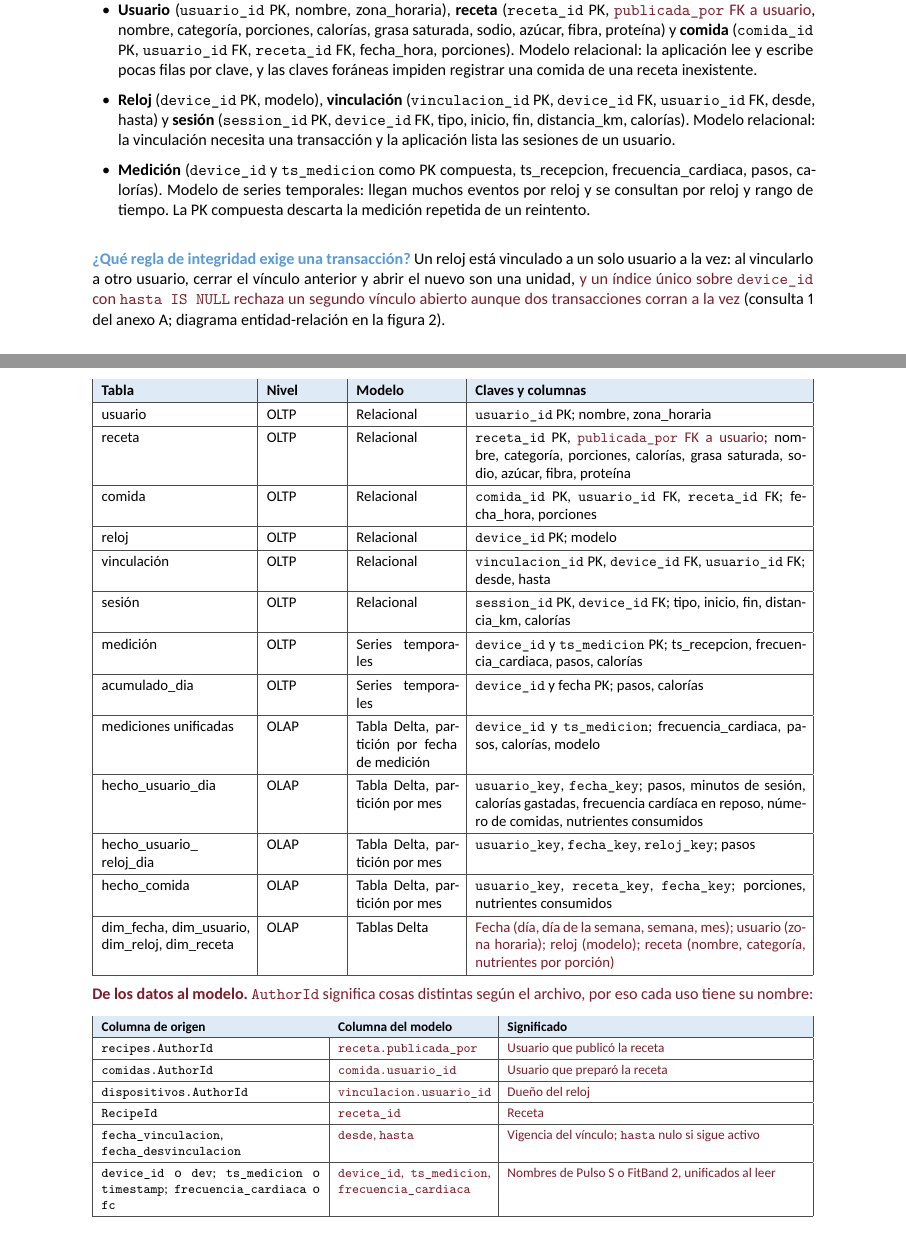
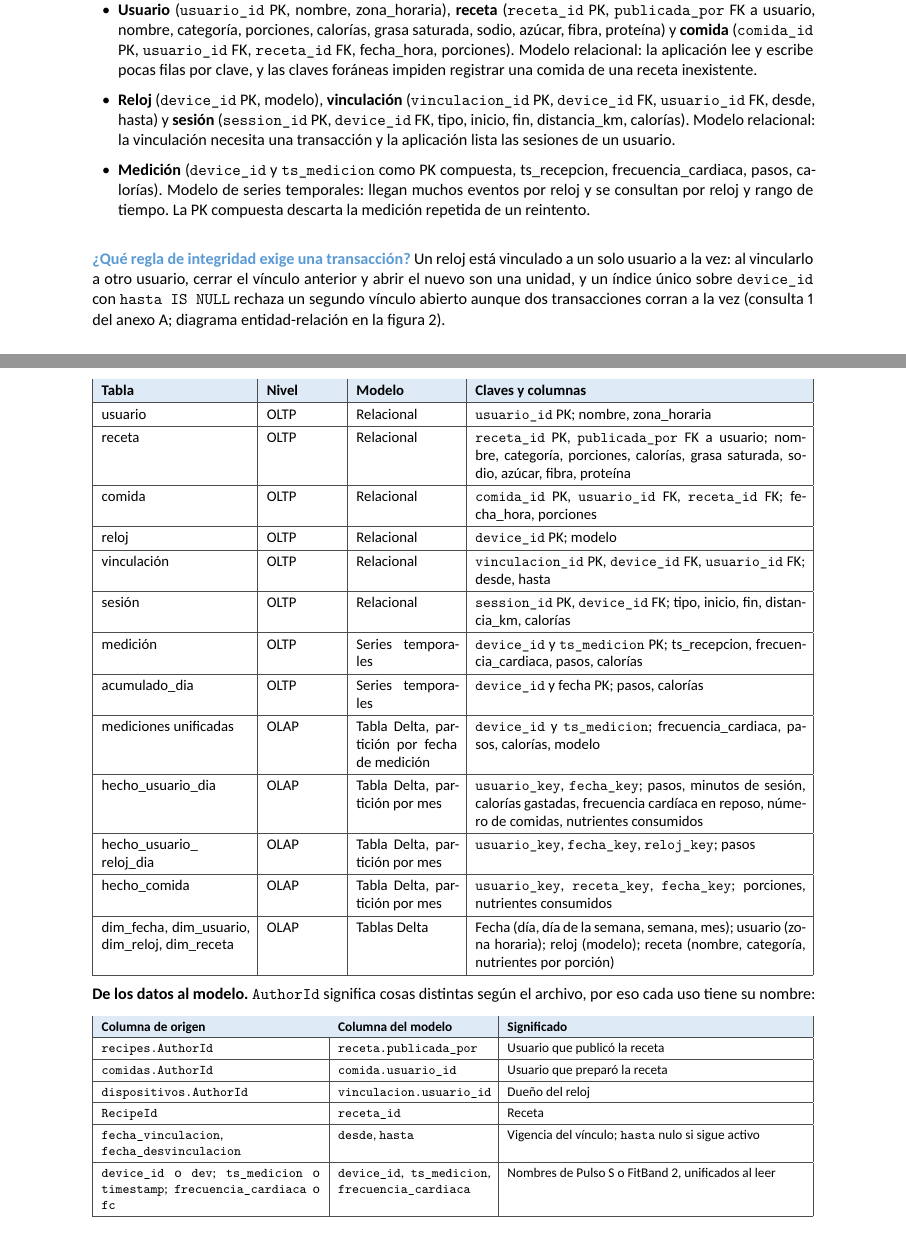
Before and after one commit to MIA-2026-2028/INF3862-1-proyecto-final, a LaTeX document (entregas/E1/informe.tex): two parts of pages 3 and 9 of 10, joined at a grey line, cut so that both start at the same text. Compiled offline with XeLaTeX.

Commit message:
E1: texto en negro tras la revisión de Miguel

```diff
--- a/entregas/E1/informe.tex
+++ b/entregas/E1/informe.tex
@@ -101,7 +101,7 @@ Lotes atrasados y repetidos; frecuencia cardíaca nula en 2.3\%; nombres de camp
 
 \begin{itemize}
   \item \textbf{Usuario} (\texttt{usuario\_id} PK, nombre, zona\_horaria),
-  \textbf{receta} (\texttt{receta\_id} PK, \nuevo{\texttt{publicada\_por} FK a usuario},
+  \textbf{receta} (\texttt{receta\_id} PK, \texttt{publicada\_por} FK a usuario,
   nombre, categoría, porciones, calorías, grasa saturada, sodio, azúcar, fibra,
   proteína) y \textbf{comida} (\texttt{comida\_id} PK, \texttt{usuario\_id} FK,
   \texttt{receta\_id} FK, fecha\_hora, porciones). Modelo relacional: la
@@ -121,9 +121,9 @@ Lotes atrasados y repetidos; frecuencia cardíaca nula en 2.3\%; nombres de camp
 \end{itemize}
 
 \pregunta{¿Qué regla de integridad exige una transacción?} Un reloj está
-vinculado a un solo usuario a la vez: al vincularlo a otro usuario, cerrar el vínculo anterior y abrir el nuevo son una unidad, \nuevo{y un índice único
+vinculado a un solo usuario a la vez: al vincularlo a otro usuario, cerrar el vínculo anterior y abrir el nuevo son una unidad, y un índice único
 sobre \texttt{device\_id} con \texttt{hasta IS NULL} rechaza un segundo vínculo
-abierto aunque dos transacciones corran a la vez} (consulta 1 del anexo A;
+abierto aunque dos transacciones corran a la vez (consulta 1 del anexo A;
 diagrama entidad-relación en la figura~\ref{fig:er}).
 
 \subsection{b) Nivel analítico (OLAP)}
@@ -388,22 +388,22 @@ mediciones unificadas & OLAP & Tabla Delta, partición por fecha de medición &
 hecho\_usuario\_dia & OLAP & Tabla Delta, partición por mes & \texttt{usuario\_key}, \texttt{fecha\_key}; pasos, minutos de sesión, calorías gastadas, frecuencia cardíaca en reposo, número de comidas, nutrientes consumidos\\\hline
 hecho\_usuario\_\allowbreak reloj\_dia & OLAP & Tabla Delta, partición por mes & \texttt{usuario\_key}, \texttt{fecha\_key}, \texttt{reloj\_key}; pasos\\\hline
 hecho\_comida & OLAP & Tabla Delta, partición por mes & \texttt{usuario\_key}, \texttt{receta\_key}, \texttt{fecha\_key}; porciones, nutrientes consumidos\\\hline
-dim\_fecha, dim\_usuario, dim\_reloj, dim\_receta & OLAP & Tablas Delta & \nuevo{Fecha (día, día de la semana, semana, mes); usuario (zona horaria); reloj (modelo); receta (nombre, categoría, nutrientes por porción)}\\\hline
+dim\_fecha, dim\_usuario, dim\_reloj, dim\_receta & OLAP & Tablas Delta & Fecha (día, día de la semana, semana, mes); usuario (zona horaria); reloj (modelo); receta (nombre, categoría, nutrientes por porción)\\\hline
 \end{tabularx}
 \endgroup
 
-\nuevo{\textbf{De los datos al modelo.} \texttt{AuthorId} significa cosas distintas
-según el archivo, por eso cada uso tiene su nombre:}
+\textbf{De los datos al modelo.} \texttt{AuthorId} significa cosas distintas
+según el archivo, por eso cada uso tiene su nombre:
 
 \begingroup\iniciartabla\footnotesize
 \begin{tabularx}{\textwidth}{|L{5.2cm}|L{3.6cm}|Y|}\hline
 \enc{\textbf{Columna de origen}} & \enc{\textbf{Columna del modelo}} & \enc{\textbf{Significado}}\\\hline
-\texttt{recipes.AuthorId} & \nuevo{\texttt{receta.publicada\_por}} & \nuevo{Usuario que publicó la receta}\\\hline
-\texttt{comidas.AuthorId} & \nuevo{\texttt{comida.usuario\_id}} & \nuevo{Usuario que preparó la receta}\\\hline
-\texttt{dispositivos.AuthorId} & \nuevo{\texttt{vinculacion.usuario\_id}} & \nuevo{Dueño del reloj}\\\hline
-\texttt{RecipeId} & \nuevo{\texttt{receta\_id}} & \nuevo{Receta}\\\hline
-\texttt{fecha\_vinculacion}, \texttt{fecha\_desvinculacion} & \nuevo{\texttt{desde}, \texttt{hasta}} & \nuevo{Vigencia del vínculo; \texttt{hasta} nulo si sigue activo}\\\hline
-\texttt{device\_id} o \texttt{dev}; \texttt{ts\_medicion} o \texttt{timestamp}; \texttt{frecuencia\_cardiaca} o \texttt{fc} & \nuevo{\texttt{device\_id}, \texttt{ts\_medicion}, \texttt{frecuencia\_cardiaca}} & \nuevo{Nombres de Pulso S o FitBand 2, unificados al leer}\\\hline
+\texttt{recipes.AuthorId} & \texttt{receta.publicada\_por} & Usuario que publicó la receta\\\hline
+\texttt{comidas.AuthorId} & \texttt{comida.usuario\_id} & Usuario que preparó la receta\\\hline
+\texttt{dispositivos.AuthorId} & \texttt{vinculacion.usuario\_id} & Dueño del reloj\\\hline
+\texttt{RecipeId} & \texttt{receta\_id} & Receta\\\hline
+\texttt{fecha\_vinculacion}, \texttt{fecha\_desvinculacion} & \texttt{desde}, \texttt{hasta} & Vigencia del vínculo; \texttt{hasta} nulo si sigue activo\\\hline
+\texttt{device\_id} o \texttt{dev}; \texttt{ts\_medicion} o \texttt{timestamp}; \texttt{frecuencia\_cardiaca} o \texttt{fc} & \texttt{device\_id}, \texttt{ts\_medicion}, \texttt{frecuencia\_cardiaca} & Nombres de Pulso S o FitBand 2, unificados al leer\\\hline
 \end{tabularx}
 \endgroup
 
```
Also changed, not shown: entregas/E1/informe.pdf, entregas/E1/informe.tex (28 more changed lines).
